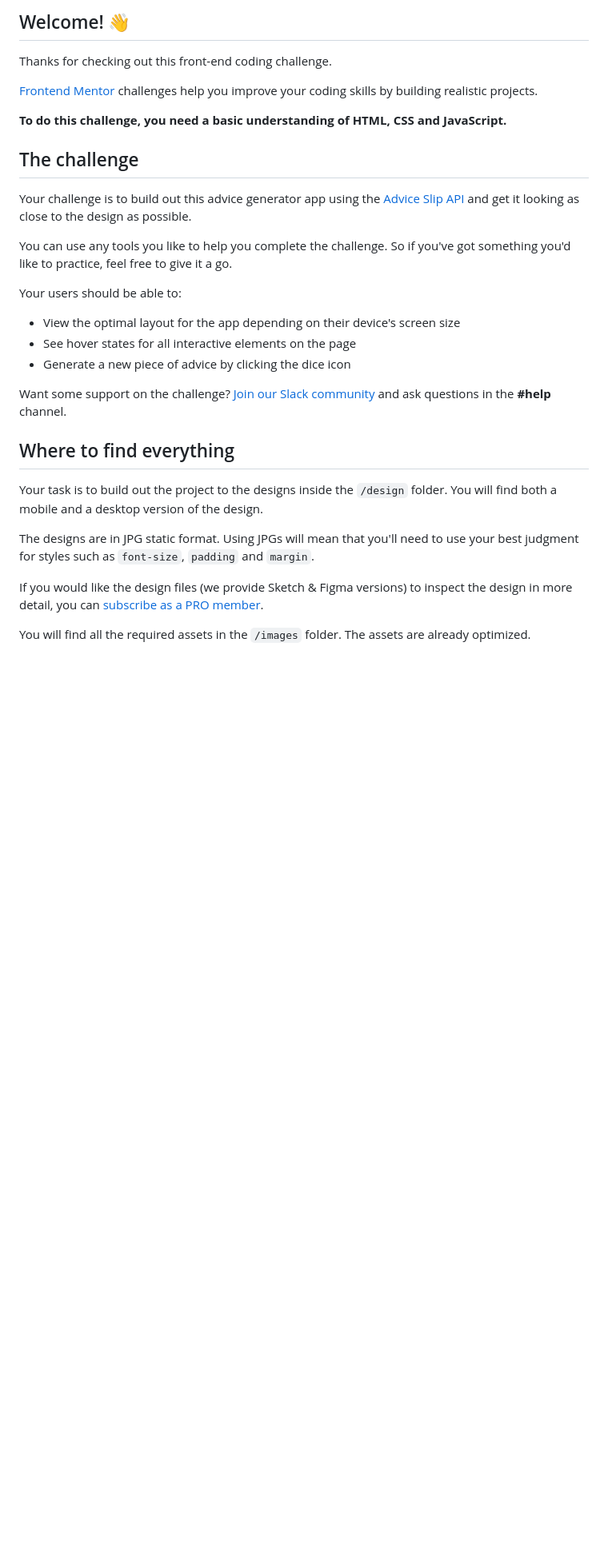
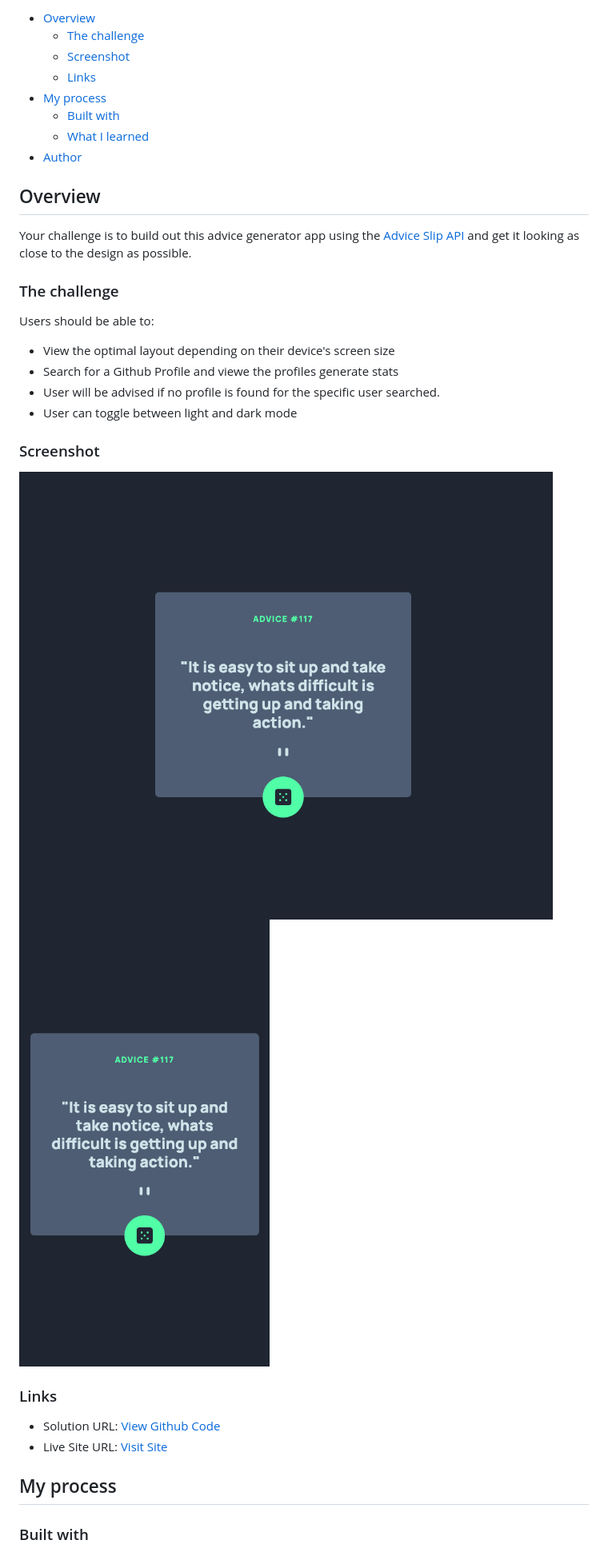
Before and after one commit to jchapar/advice_FEM, a Markdown page: README.md, the part around the change printed below. Shown: that part at 80% size. Drawn GitHub-style; pictures changed too: desktop.png (added), mobile.png (added); blank space fills up the shorter version.

```diff
--- a/README.md
+++ b/README.md
@@ -4,33 +4,37 @@
 
-## Welcome! 👋
+- [Overview](#overview)
+  - [The challenge](#the-challenge)
+  - [Screenshot](#screenshot)
+  - [Links](#links)
+- [My process](#my-process)
+  - [Built with](#built-with)
+  - [What I learned](#what-i-learned)
+- [Author](#author)
 
-Thanks for checking out this front-end coding challenge.
-
-[Frontend Mentor](https://www.frontendmentor.io) challenges help you improve your coding skills by building realistic projects.
-
-**To do this challenge, you need a basic understanding of HTML, CSS and JavaScript.**
-
-## The challenge
+## Overview
 
 Your challenge is to build out this advice generator app using the [Advice Slip API](https://api.adviceslip.com) and get it looking as close to the design as possible.
 
-You can use any tools you like to help you complete the challenge. So if you've got something you'd like to practice, feel free to give it a go.
+### The challenge
 
-Your users should be able to:
+Users should be able to:
 
-- View the optimal layout for the app depending on their device's screen size
-- See hover states for all interactive elements on the page
-- Generate a new piece of advice by clicking the dice icon
+- View the optimal layout depending on their device's screen size
+- Search for a Github Profile and viewe the profiles generate stats
+- User will be advised if no profile is found for the specific user searched.
+- User can toggle between light and dark mode
 
-Want some support on the challenge? [Join our Slack community](https://www.frontendmentor.io/slack) and ask questions in the **#help** channel.
+### Screenshot
 
-## Where to find everything
+![](./desktop.png)
+![](./mobile.png)
 
-Your task is to build out the project to the designs inside the `/design` folder. You will find both a mobile and a desktop version of the design.
+### Links
 
-The designs are in JPG static format. Using JPGs will mean that you'll need to use your best judgment for styles such as `font-size`, `padding` and `margin`.
+- Solution URL: [View Github Code](https://github.com/jchapar/advice_FEM)
+- Live Site URL: [Visit Site](https://jchapar.github.io/github_FEM/)
 
-If you would like the design files (we provide Sketch & Figma versions) to inspect the design in more detail, you can [subscribe as a PRO member](https://www.frontendmentor.io/pro).
+## My process
 
-You will find all the required assets in the `/images` folder. The assets are already optimized.
+### Built with
 
```
Also changed, not shown: other parts of README.md (+17 -54 lines).
